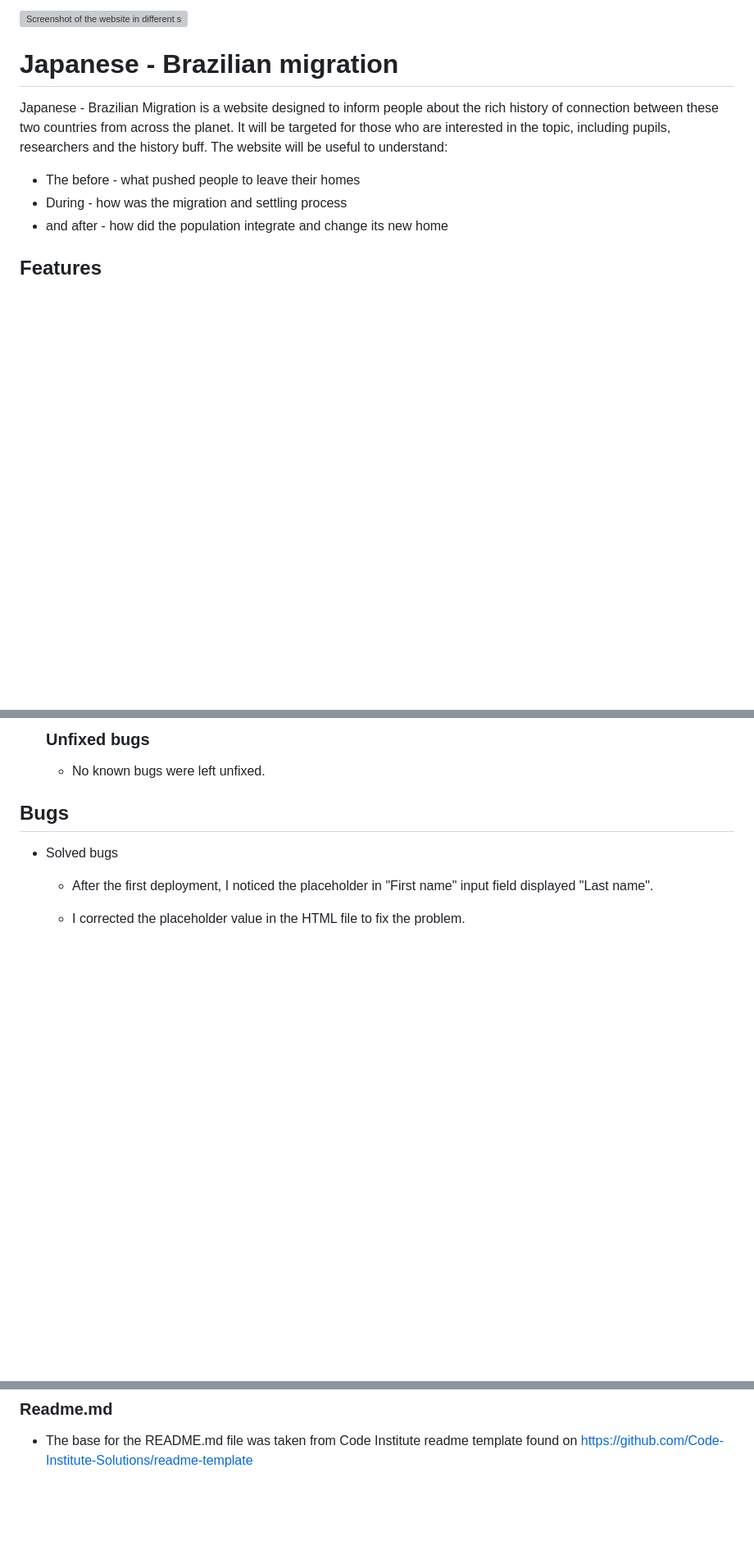
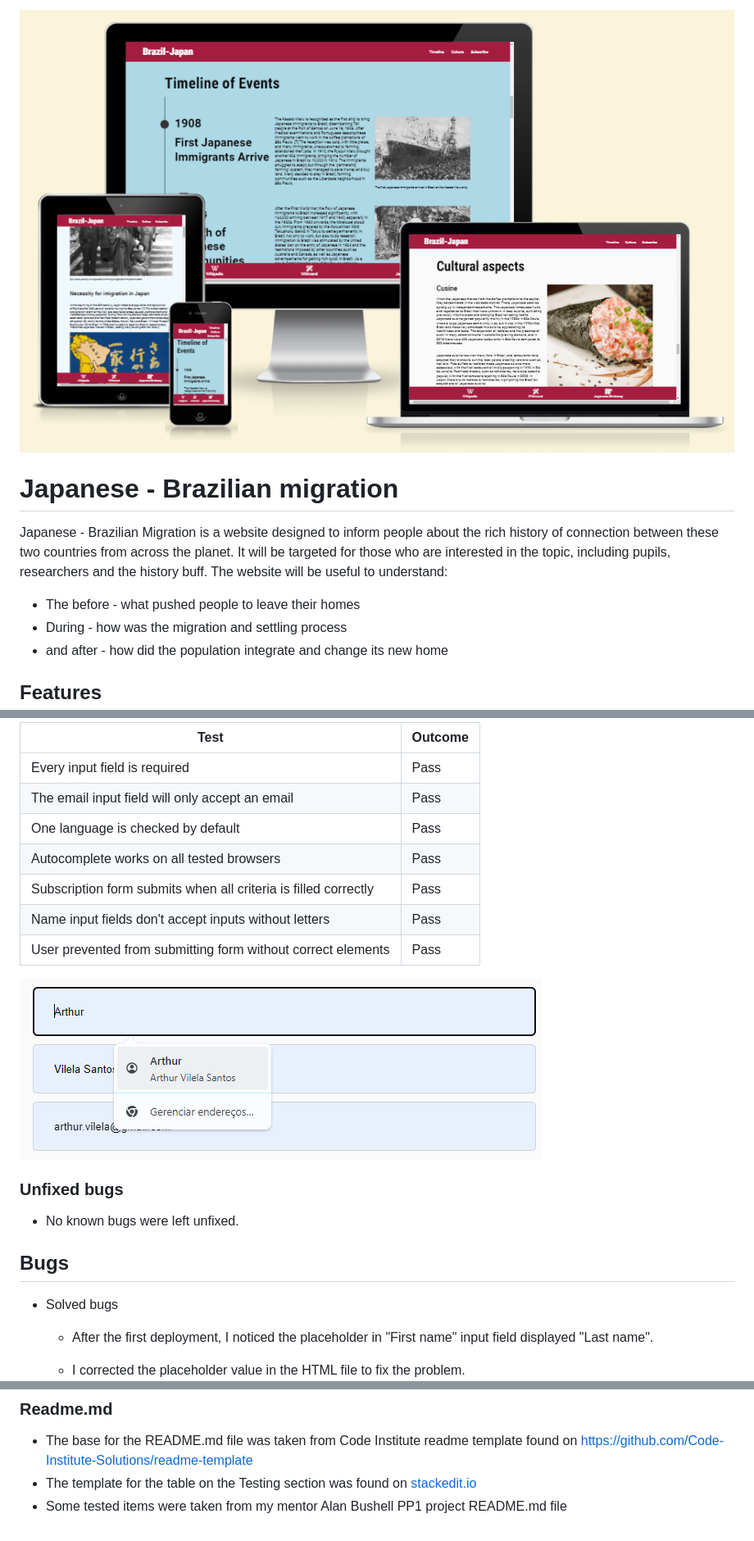
Before and after one commit to arthur-vilela/PP1-japan-brazil-migration, a Markdown page: README.md, 3 parts joined by grey strips. Shown: that part at 82% size. GitHub-like rendering; blank space fills up the shorter version; grey boxes are pictures that could not be loaded.

````diff
--- a/README.md
+++ b/README.md
@@ -1,4 +1,4 @@
-![Screenshot of the website in different screensizes](assets/images/readme-screenshots/view-different-devices.png)
+![Screenshot of the website in different screensizes](docs/view-different-devices.png)
 # Japanese - Brazilian migration
 
 Japanese - Brazilian Migration is a website designed to inform people about the rich history of connection between these two countries from across the planet. It will be targeted for those who are interested in the topic, including pupils, researchers and the history buff.
@@ -84,6 +112,18 @@ The website will be useful to understand:
 
-    ### Unfixed bugs
-    - No known bugs were left unfixed.
+|Test                                                           | Outcome|
+|---------------------------------------------------------------|--------|
+|Every input field is required                                  |Pass    |
+|The email input field will only accept an email                |Pass    |
+|One language is checked by default                             |Pass    |
+|Autocomplete works on all tested browsers                      |Pass    |
+|Subscription form submits when all criteria is filled correctly|Pass    |
+|Name input fields don't accept inputs without letters          |Pass    |
+|User prevented from submitting form without correct elements   |Pass    |
+
+![Screenshot of form autofilled](docs/form-autofill.png)
+
+### Unfixed bugs
+- No known bugs were left unfixed.
 ## Bugs
 - Solved bugs
     - After the first deployment, I noticed the placeholder in "First name" input field displayed "Last name".
@@ -169,3 +220,5 @@ From the source section drop-down menu, select the Master Branch
 ```
 ### Readme.md
 - The base for the README.md file was taken from Code Institute readme template found on https://github.com/Code-Institute-Solutions/readme-template
+- The template for the table on the Testing section was found on [stackedit.io](https://stackedit.io/)
+- Some tested items were taken from my mentor Alan Bushell PP1 project README.md file
````
Also changed, not shown: other parts of README.md (+91 -52 lines), docs/error-form-empty-field.png (added), 1 other file.
